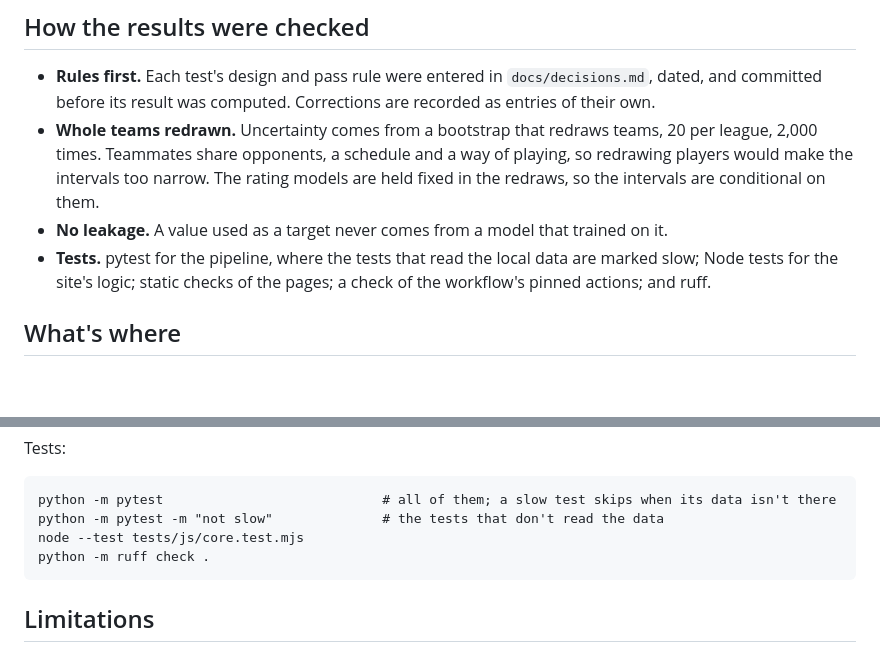
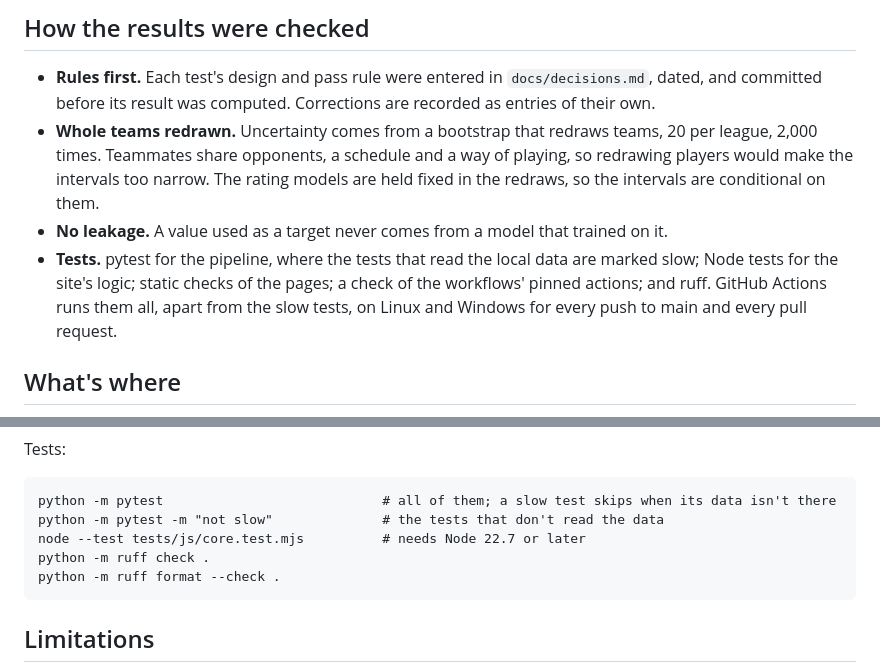
Before and after one commit to abhigyanrathi/football-scout, a Markdown page: README.md, 2 parts joined by grey strips. Drawn GitHub-style; blank space fills up the shorter version.

Commit message:
Add the test badge and update the README's test notes

````diff
--- a/README.md
+++ b/README.md
@@ -48,7 +50,7 @@ Reported beside the tests, with no rule:
 - **Rules first.** Each test's design and pass rule were entered in `docs/decisions.md`, dated, and committed before its result was computed. Corrections are recorded as entries of their own.
 - **Whole teams redrawn.** Uncertainty comes from a bootstrap that redraws teams, 20 per league, 2,000 times. Teammates share opponents, a schedule and a way of playing, so redrawing players would make the intervals too narrow. The rating models are held fixed in the redraws, so the intervals are conditional on them.
 - **No leakage.** A value used as a target never comes from a model that trained on it.
-- **Tests.** pytest for the pipeline, where the tests that read the local data are marked slow; Node tests for the site's logic; static checks of the pages; a check of the workflow's pinned actions; and ruff.
+- **Tests.** pytest for the pipeline, where the tests that read the local data are marked slow; Node tests for the site's logic; static checks of the pages; a check of the workflows' pinned actions; and ruff. GitHub Actions runs them all, apart from the slow tests, on Linux and Windows for every push to main and every pull request.
 
 ## What's where
 
@@ -160,8 +162,9 @@ Tests:
 ```
 python -m pytest                            # all of them; a slow test skips when its data isn't there
 python -m pytest -m "not slow"              # the tests that don't read the data
-node --test tests/js/core.test.mjs
+node --test tests/js/core.test.mjs          # needs Node 22.7 or later
 python -m ruff check .
+python -m ruff format --check .
 ```
 
 ## Limitations
````
Also changed, not shown: other parts of README.md (+2 -0 lines).
